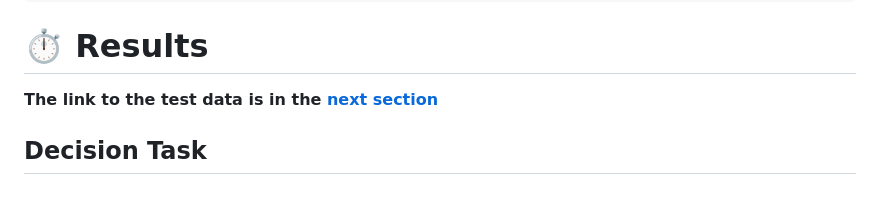
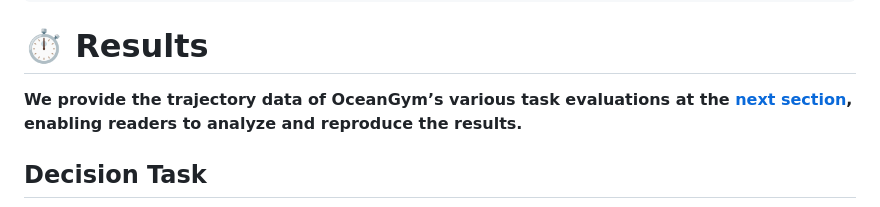
Before and after one commit to OceanGPT/OceanGym, a Markdown page: README.md, the part around the change. Rendered like a GitHub page.

Commit message:
Update test data link description in README
Clarified the description of the test data link in the README.

```diff
--- a/README.md
+++ b/README.md
@@ -584,7 +584,7 @@ python perception/task/init_map_with_sonar.py \
 
 # ⏱️ Results
 
-**The link to the test data is in the [next section](#-datasets)**
+**We provide the trajectory data of OceanGym’s various task evaluations at the [next section](#-datasets), enabling readers to analyze and reproduce the results.**
 
 ## Decision Task
 
```
